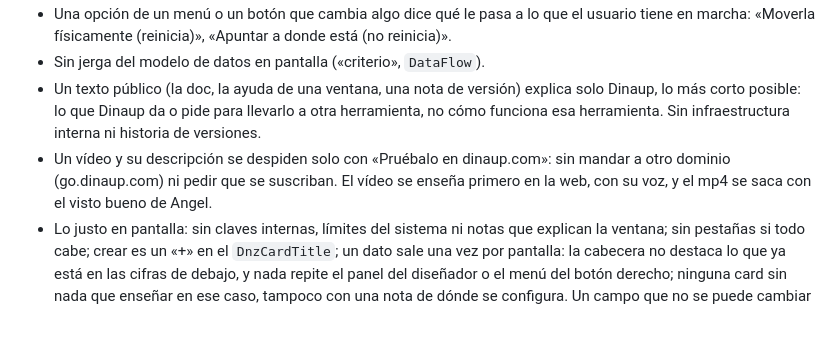
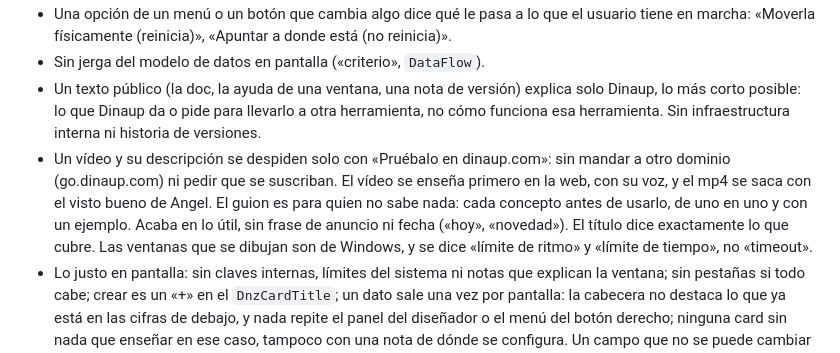
Before and after one commit to DinaupSoftware/DinaZen, a Markdown page: .claude/rules/razor.md, the part around the change. GitHub-like rendering; blank space fills up the shorter version.

```diff
--- a/.claude/rules/razor.md
+++ b/.claude/rules/razor.md
@@ -74,6 +74,6 @@ Resumen de doc-in: `codigo/reglas-criticas-ui`, `codigo/dialogos-play`, `codigo/
 - Una opción de un menú o un botón que cambia algo dice qué le pasa a lo que el usuario tiene en marcha: «Moverla físicamente (reinicia)», «Apuntar a donde está (no reinicia)».
 - Sin jerga del modelo de datos en pantalla («criterio», `DataFlow`).
 - Un texto público (la doc, la ayuda de una ventana, una nota de versión) explica solo Dinaup, lo más corto posible: lo que Dinaup da o pide para llevarlo a otra herramienta, no cómo funciona esa herramienta. Sin infraestructura interna ni historia de versiones.
-- Un vídeo y su descripción se despiden solo con «Pruébalo en dinaup.com»: sin mandar a otro dominio (go.dinaup.com) ni pedir que se suscriban. El vídeo se enseña primero en la web, con su voz, y el mp4 se saca con el visto bueno de Angel.
+- Un vídeo y su descripción se despiden solo con «Pruébalo en dinaup.com»: sin mandar a otro dominio (go.dinaup.com) ni pedir que se suscriban. El vídeo se enseña primero en la web, con su voz, y el mp4 se saca con el visto bueno de Angel. El guion es para quien no sabe nada: cada concepto antes de usarlo, de uno en uno y con un ejemplo. Acaba en lo útil, sin frase de anuncio ni fecha («hoy», «novedad»). El título dice exactamente lo que cubre. Las ventanas que se dibujan son de Windows, y se dice «límite de ritmo» y «límite de tiempo», no «timeout».
 - Lo justo en pantalla: sin claves internas, límites del sistema ni notas que explican la ventana; sin pestañas si todo cabe; crear es un «+» en el `DnzCardTitle`; un dato sale una vez por pantalla: la cabecera no destaca lo que ya está en las cifras de debajo, y nada repite el panel del diseñador o el menú del botón derecho; ninguna card sin nada que enseñar en ese caso, tampoco con una nota de dónde se configura. Un campo que no se puede cambiar enseña lo que le aplica, con su valor y sin dejar cambiarlo.
 - Una cifra lleva su rótulo y nada debajo: una frase que dice qué mide o qué pasa al llegar al tope satura, y más repetida en cada tarjeta. Si hace falta, va en el `title` de la cifra. Lo secundario (lo que está en curso, el pico) va más pequeño.
```
Also changed, not shown: .claude/rules/codigo.md (+10 -7 lines), .claude/sdk-catalogo.md (+1 -1 lines).
